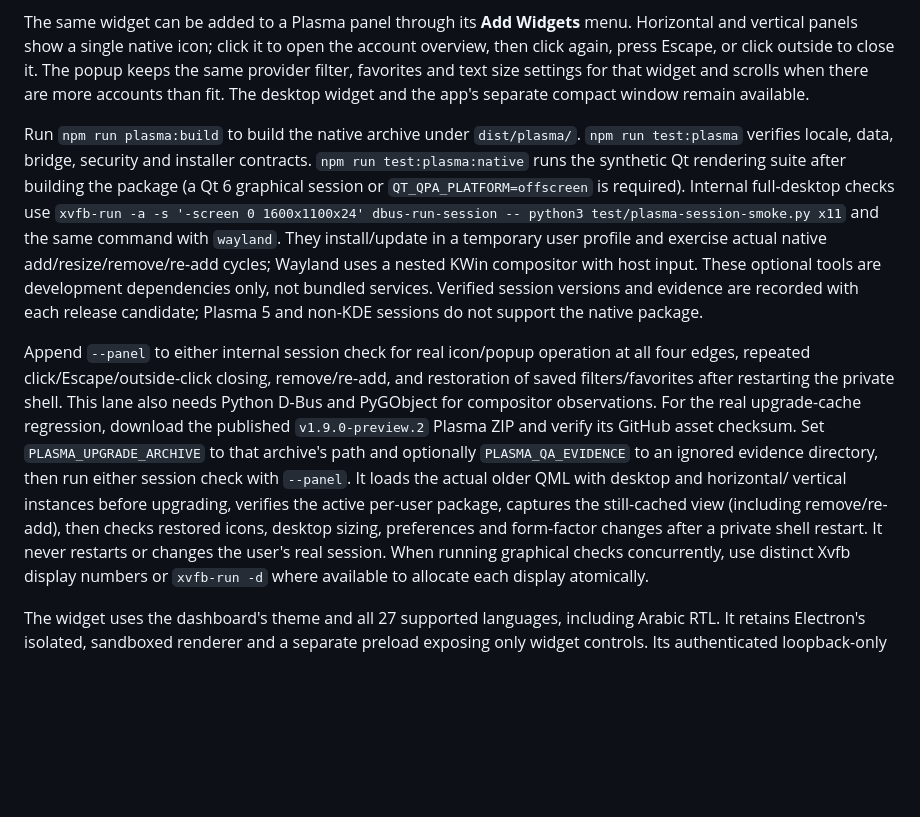
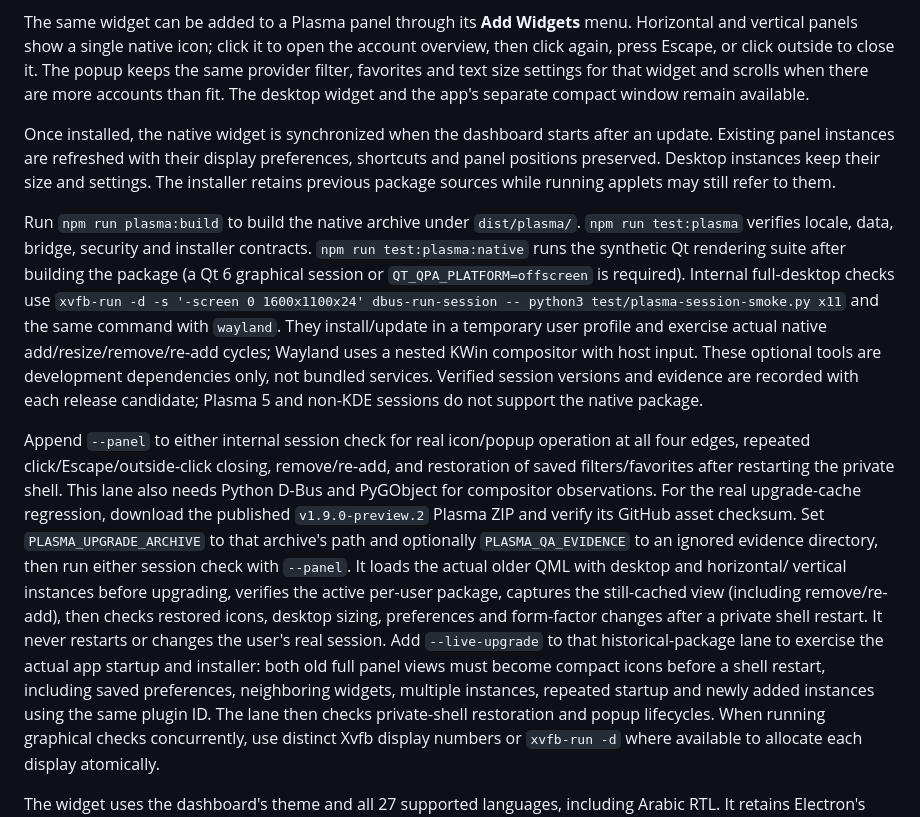
Before and after one commit to kollinger/llm-usage-dashboard, a Markdown page: README.md, the part around the change. Drawn GitHub-style; blank space fills up the shorter version.

Commit message:
docs: describe native Plasma live updates

```diff
--- a/README.md
+++ b/README.md
@@ -220,12 +220,18 @@ close it. The popup keeps the same provider filter, favorites and text size
 settings for that widget and scrolls when there are more accounts than fit.
 The desktop widget and the app's separate compact window remain available.
 
+Once installed, the native widget is synchronized when the dashboard starts
+after an update. Existing panel instances are refreshed with their display
+preferences, shortcuts and panel positions preserved. Desktop instances keep
+their size and settings. The installer retains previous package sources while
+running applets may still refer to them.
+
 Run `npm run plasma:build` to build the native archive under `dist/plasma/`.
 `npm run test:plasma` verifies locale, data, bridge, security and installer
 contracts. `npm run test:plasma:native` runs the synthetic Qt rendering suite
 after building the package (a Qt 6 graphical session or `QT_QPA_PLATFORM=offscreen`
 is required). Internal full-desktop checks use
-`xvfb-run -a -s '-screen 0 1600x1100x24' dbus-run-session -- python3 test/plasma-session-smoke.py x11`
+`xvfb-run -d -s '-screen 0 1600x1100x24' dbus-run-session -- python3 test/plasma-session-smoke.py x11`
 and the same command with `wayland`. They install/update in a temporary user
 profile and exercise actual native add/resize/remove/re-add cycles; Wayland uses
 a nested KWin compositor with host input. These optional tools are development
@@ -246,6 +252,11 @@ vertical instances before upgrading, verifies the active per-user package,
 captures the still-cached view (including remove/re-add), then checks restored
 icons, desktop sizing, preferences and form-factor changes after a private shell
 restart. It never restarts or changes the user's real session.
+Add `--live-upgrade` to that historical-package lane to exercise the actual app
+startup and installer: both old full panel views must become compact icons
+before a shell restart, including saved preferences, neighboring widgets,
+multiple instances, repeated startup and newly added instances using the same
+plugin ID. The lane then checks private-shell restoration and popup lifecycles.
 When running graphical checks concurrently, use distinct Xvfb display numbers
 or `xvfb-run -d` where available to allocate each display atomically.
 
```
